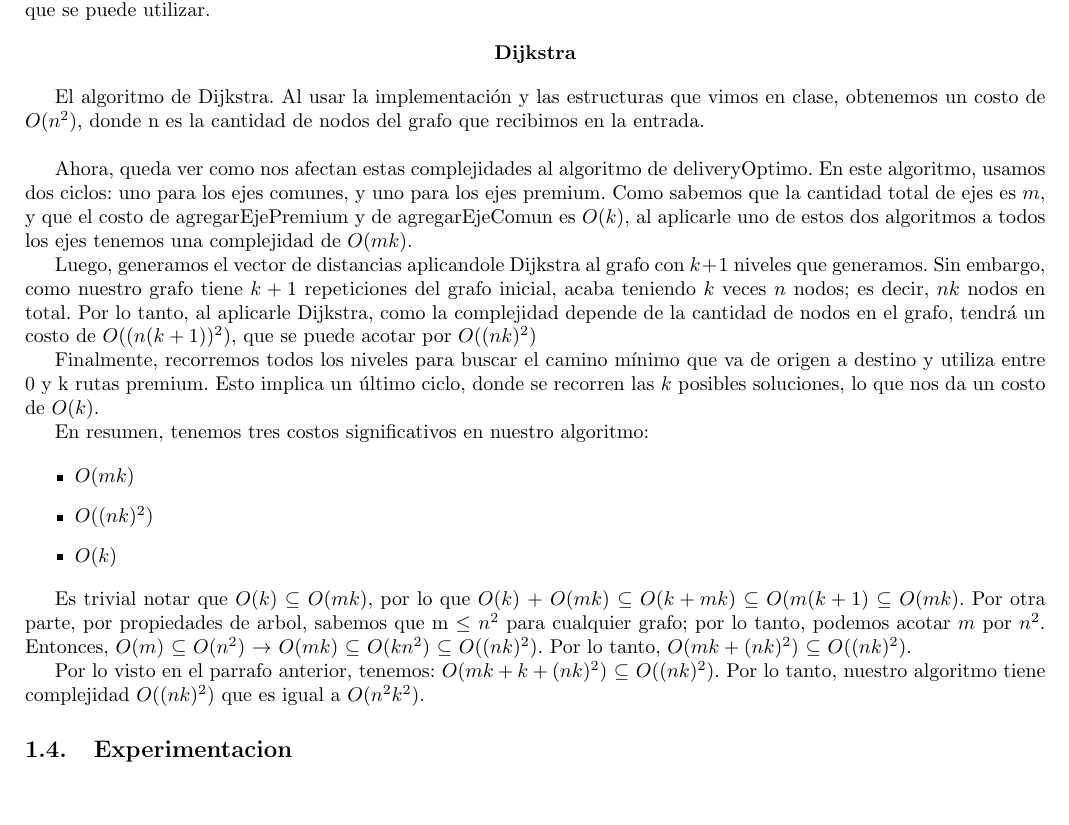
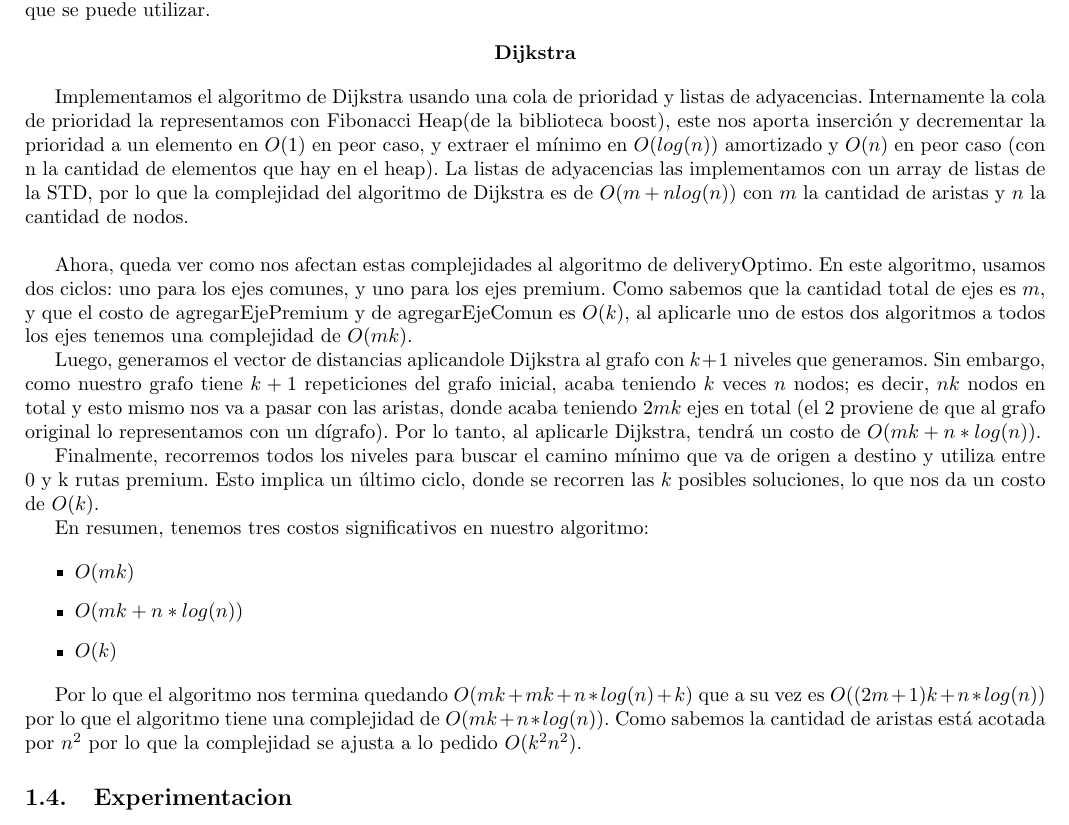
Before and after one commit to ZebaSz/algo3-tp2, a LaTeX document (informe/informe.tex, which reads informe/delivery.tex): part of page 6 of 19, cut so that both start at the same text, the shorter picture padded with empty space. Compiled offline with pdfLaTeX.

Commit message:
informe delivery complejidad dijkstra

```diff
--- a/informe/delivery.tex
+++ b/informe/delivery.tex
@@ -245,11 +245,11 @@ Este algoritmo realiza las mismas acciones que $agregarEjeComun$, pero reasigna
 	\textbf{Dijkstra}
 \end{center}
 
-El algoritmo de Dijkstra. Al usar la implementación y las estructuras que vimos en clase, obtenemos un costo de $O(n^2)$, donde n es la cantidad de nodos del grafo que recibimos en la entrada.\bigskip
+Implementamos el algoritmo de Dijkstra usando una cola de prioridad y listas de adyacencias. Internamente la cola de prioridad la representamos con Fibonacci Heap(de la biblioteca boost), este nos aporta inserción y decrementar la prioridad a un elemento en $O(1)$ en peor caso, y extraer el mínimo en $O(log(n))$ amortizado y $O(n)$ en peor caso (con n la cantidad de elementos que hay en el heap). La listas de adyacencias las implementamos con un array de listas de la STD, por lo que la complejidad del algoritmo de Dijkstra es de $O(m + n log(n))$ con $m$ la cantidad de aristas y $n$ la cantidad de nodos.\bigskip
 
 Ahora, queda ver como nos afectan estas complejidades al algoritmo de deliveryOptimo. En este algoritmo, usamos dos ciclos: uno para los ejes comunes, y uno para los ejes premium. Como sabemos que la cantidad total de ejes es $m$, y que el costo de agregarEjePremium y de agregarEjeComun es $O(k)$, al aplicarle uno de estos dos algoritmos a todos los ejes tenemos una complejidad de $O(mk)$.
 
-Luego, generamos el vector de distancias aplicandole Dijkstra al grafo con $k+1$ niveles que generamos. Sin embargo, como nuestro grafo tiene $k+1$ repeticiones del grafo inicial, acaba teniendo $k$ veces $n$ nodos; es decir, $nk$ nodos en total. Por lo tanto, al aplicarle Dijkstra, como la complejidad depende de la cantidad de nodos en el grafo, tendrá un costo de $O((n(k+1))^2)$, que se puede acotar por $O((nk)^2)$
+Luego, generamos el vector de distancias aplicandole Dijkstra al grafo con $k+1$ niveles que generamos. Sin embargo, como nuestro grafo tiene $k+1$ repeticiones del grafo inicial, acaba teniendo $k$ veces $n$ nodos; es decir, $nk$ nodos en total y esto mismo nos va a pasar con las aristas, donde acaba teniendo $2mk$ ejes en total (el 2 proviene de que al grafo original lo representamos con un dígrafo). Por lo tanto, al aplicarle Dijkstra, tendrá un costo de $O(mk + n * log(n))$.
 
 Finalmente, recorremos todos los niveles para buscar el camino mínimo que va de origen a destino y utiliza entre 0 y k rutas premium. Esto implica un último ciclo, donde se recorren las $k$ posibles soluciones, lo que nos da un costo de $O(k)$.
 
@@ -258,14 +258,12 @@ En resumen, tenemos tres costos significativos en nuestro algoritmo:
 \begin{itemize}
 	\item $O(mk)$
 
-	\item $O((nk)^2)$
+	\item $O(mk + n * log(n))$
 
 	\item $O(k)$
 \end{itemize}
 
-Es trivial notar que $O(k)$ $\subseteq$ $O(mk)$, por lo que $O(k)$ + $O(mk)$ $\subseteq$ $O(k + mk)$ $\subseteq$ $O(m(k+1)$ $\subseteq$ $O(mk)$. Por otra parte, por propiedades de arbol, sabemos que m $\leq$ $n^2$ para cualquier grafo; por lo tanto, podemos acotar $m$ por $n^2$. Entonces, $O(m)$ $\subseteq$ $O(n^2)$ $\rightarrow$ $O(mk)$ $\subseteq$ $O(kn^2)$ $\subseteq$ $O((nk)^2)$. Por lo tanto, $O(mk + (nk)^2)$ $\subseteq$ $O((nk)^2)$.
-
-Por lo visto en el parrafo anterior, tenemos: $O(mk + k + (nk)^2)$ $\subseteq$ $O((nk)^2)$. Por lo tanto, nuestro algoritmo tiene complejidad $O((nk)^2)$ que es igual a $O(n^2k^2)$.
+Por lo que el algoritmo nos termina quedando $O(mk + mk + n * log(n) + k)$ que a su vez es $O((2m+1)k + n * log(n))$ por lo que el algoritmo tiene una complejidad de $O(mk + n * log(n))$. Como sabemos la cantidad de aristas está acotada por $n^2$ por lo que la complejidad se ajusta a lo pedido $O(k^2n^2)$.
 
 \subsection{Experimentacion}
 
```
